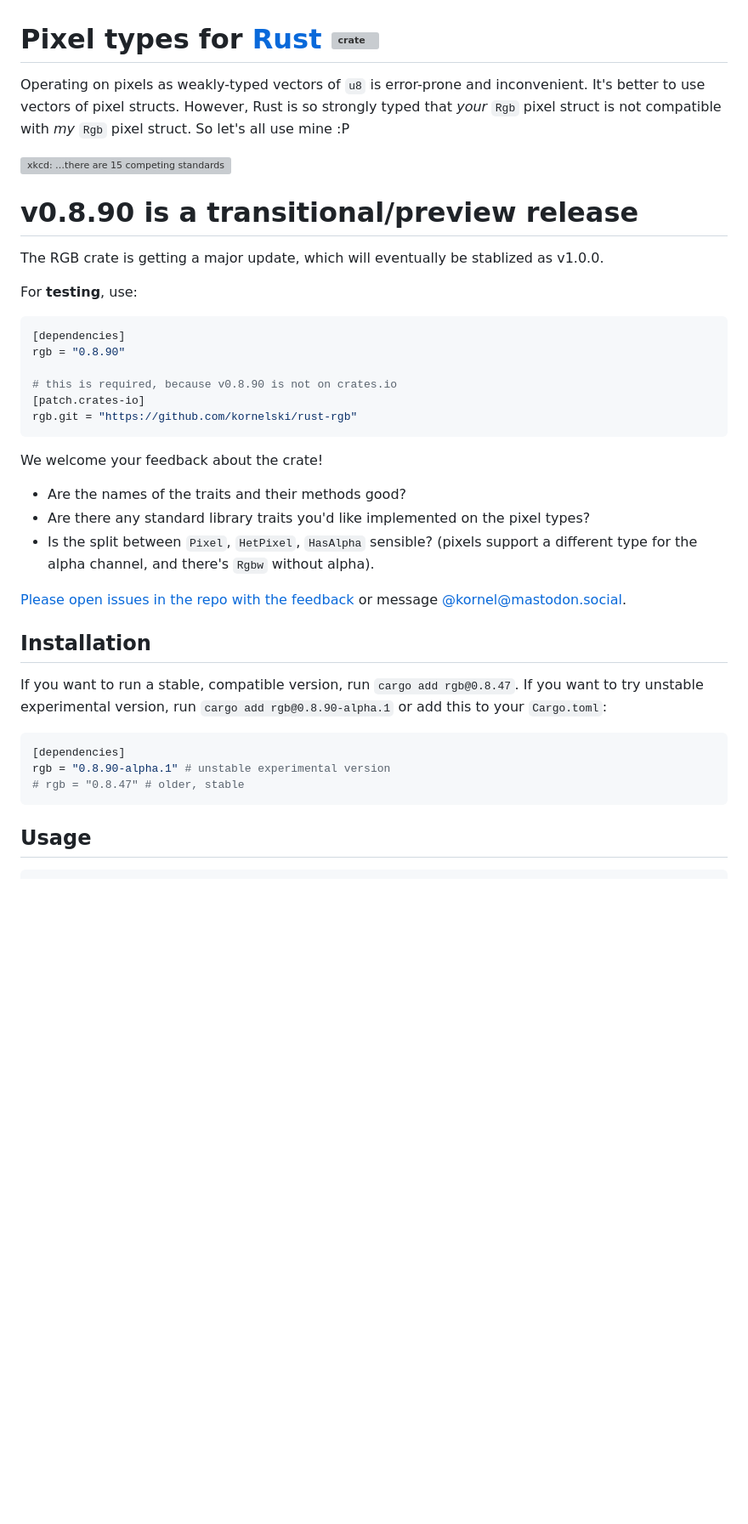
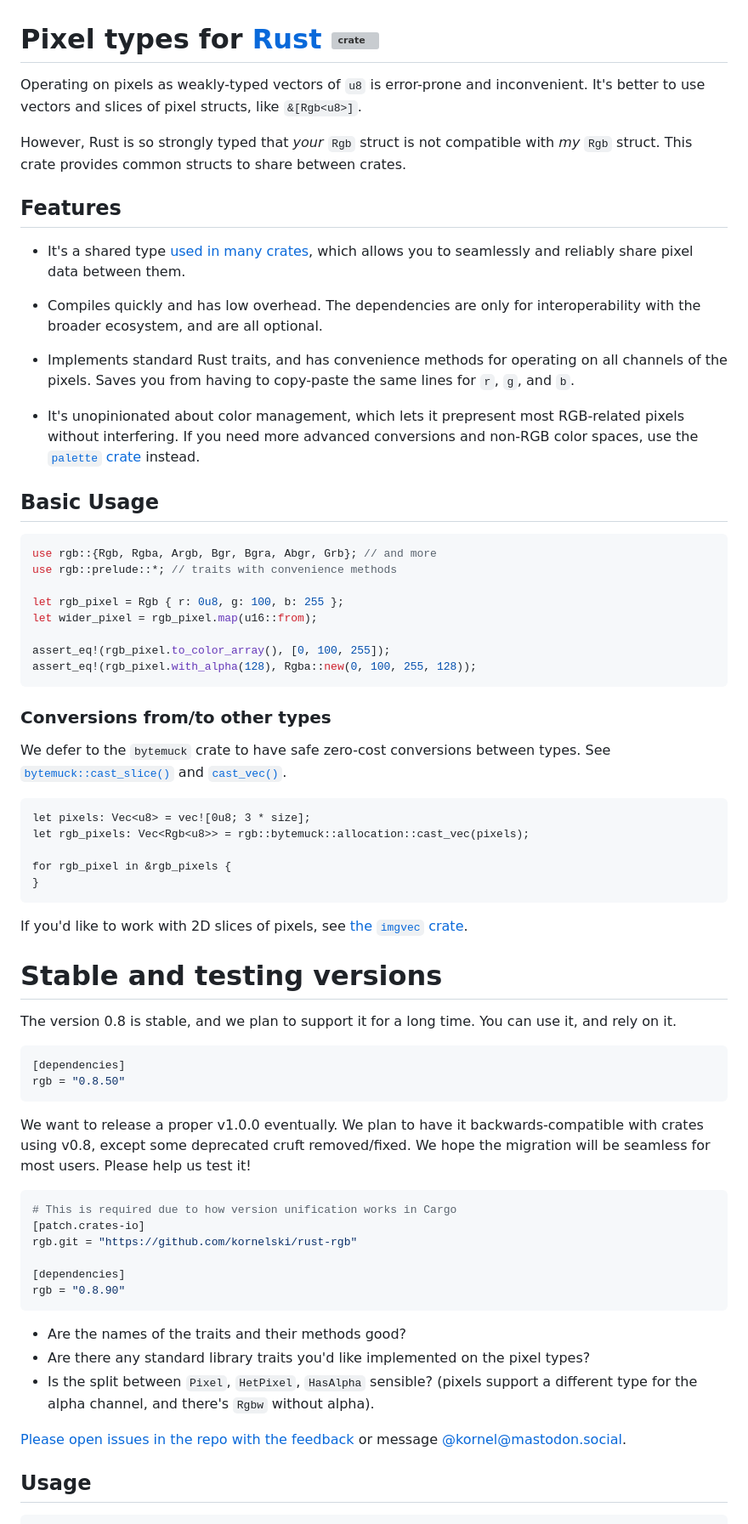
Before and after one commit to kornelski/rust-rgb, a Markdown page: README.md, the part around one of its changes. Shown at 85% size. Drawn GitHub-style; blank space fills up the shorter version; grey boxes are pictures that could not be loaded.

````diff
--- a/README.md
+++ b/README.md
@@ -1,26 +1,68 @@
 # Pixel types for [Rust](https://www.rust-lang.org) [![crate](https://img.shields.io/crates/v/rgb.svg)](https://lib.rs/crates/rgb)
 
-Operating on pixels as weakly-typed vectors of `u8` is error-prone and inconvenient. It's better to use vectors of pixel structs.
-However, Rust is so strongly typed that _your_ `Rgb` pixel struct is not compatible with _my_ `Rgb` pixel struct. So let's all use mine :P
+Operating on pixels as weakly-typed vectors of `u8` is error-prone and inconvenient. It's better to use vectors and slices of pixel structs, like `&[Rgb<u8>]`.
 
-[<img src="https://imgs.xkcd.com/comics/standards_2x.png" alt="xkcd: …there are 15 competing standards" width="500">](https://xkcd.com/927/)
+However, Rust is so strongly typed that _your_ `Rgb` struct is not compatible with _my_ `Rgb` struct. This crate provides common structs to share between crates.
 
-# v0.8.90 is a transitional/preview release
+## Features
 
-The RGB crate is getting a major update, which will eventually be stablized as v1.0.0.
+ * It's a shared type [used in many crates](https://lib.rs/crates/rgb/rev), which allows you to seamlessly and reliably share pixel data between them.
 
-For **testing**, use:
+ * Compiles quickly and has low overhead. The dependencies are only for interoperability with the broader ecosystem, and are all optional.
+
+ * Implements standard Rust traits, and has convenience methods for operating on all channels of the pixels. Saves you from having to copy-paste the same lines for `r`, `g`, and `b`.
+
+ * It's unopinionated about color management, which lets it prepresent most RGB-related pixels without interfering. If you need more advanced conversions and non-RGB color spaces, use the [`palette` crate](https://lib.rs/crates/palette) instead.
+
+## Basic Usage
+
+```rust
+use rgb::{Rgb, Rgba, Argb, Bgr, Bgra, Abgr, Grb}; // and more
+use rgb::prelude::*; // traits with convenience methods
+
+let rgb_pixel = Rgb { r: 0u8, g: 100, b: 255 };
+let wider_pixel = rgb_pixel.map(u16::from);
+
+assert_eq!(rgb_pixel.to_color_array(), [0, 100, 255]);
+assert_eq!(rgb_pixel.with_alpha(128), Rgba::new(0, 100, 255, 128));
+```
+
+### Conversions from/to other types
+
+We defer to the `bytemuck` crate to have safe zero-cost conversions between types. See [`bytemuck::cast_slice()`][bslice] and [`cast_vec()`][bvec].
+
+[bslice]: https://docs.rs/bytemuck/latest/bytemuck/fn.cast_slice.html
+[bvec]: https://docs.rs/bytemuck/latest/bytemuck/allocation/fn.cast_vec.html
+
+```rust,ignore
+let pixels: Vec<u8> = vec![0u8; 3 * size];
+let rgb_pixels: Vec<Rgb<u8>> = rgb::bytemuck::allocation::cast_vec(pixels);
+
+for rgb_pixel in &rgb_pixels {
+}
+```
+
+If you'd like to work with 2D slices of pixels, see [the `imgvec` crate](https://lib.rs/crates/imgvec).
+
+# Stable and testing versions
+
+The version 0.8 is stable, and we plan to support it for a long time. You can use it, and rely on it.
 
 ```toml
 [dependencies]
-rgb = "0.8.90"
+rgb = "0.8.50"
+```
 
-# this is required, because v0.8.90 is not on crates.io
+We want to release a proper v1.0.0 eventually. We plan to have it backwards-compatible with crates using v0.8, except some deprecated cruft removed/fixed. We hope the migration will be seamless for most users. Please help us test it!
+
+```toml
+# This is required due to how version unification works in Cargo
 [patch.crates-io]
 rgb.git = "https://github.com/kornelski/rust-rgb"
+
+[dependencies]
+rgb = "0.8.90"
 ```
-
-We welcome your feedback about the crate!
 
 - Are the names of the traits and their methods good?
 - Are there any standard library traits you'd like implemented on the pixel types?
@@ -29,17 +71,6 @@ We welcome your feedback about the crate!
 
 [Please open issues in the repo with the feedback](https://github.com/kornelski/rust-rgb/issues)
 or message [@kornel@mastodon.social](https://mastodon.social/@kornel).
-
-## Installation
-
-If you want to run a stable, compatible version, run `cargo add rgb@0.8.47`.
-If you want to try unstable experimental version, run `cargo add rgb@0.8.90-alpha.1` or add this to your `Cargo.toml`:
-
-```toml
-[dependencies]
-rgb = "0.8.90-alpha.1" # unstable experimental version
-# rgb = "0.8.47" # older, stable
-```
 
 ## Usage
 
````
Also changed, not shown: other parts of README.md (+8 -28 lines).
